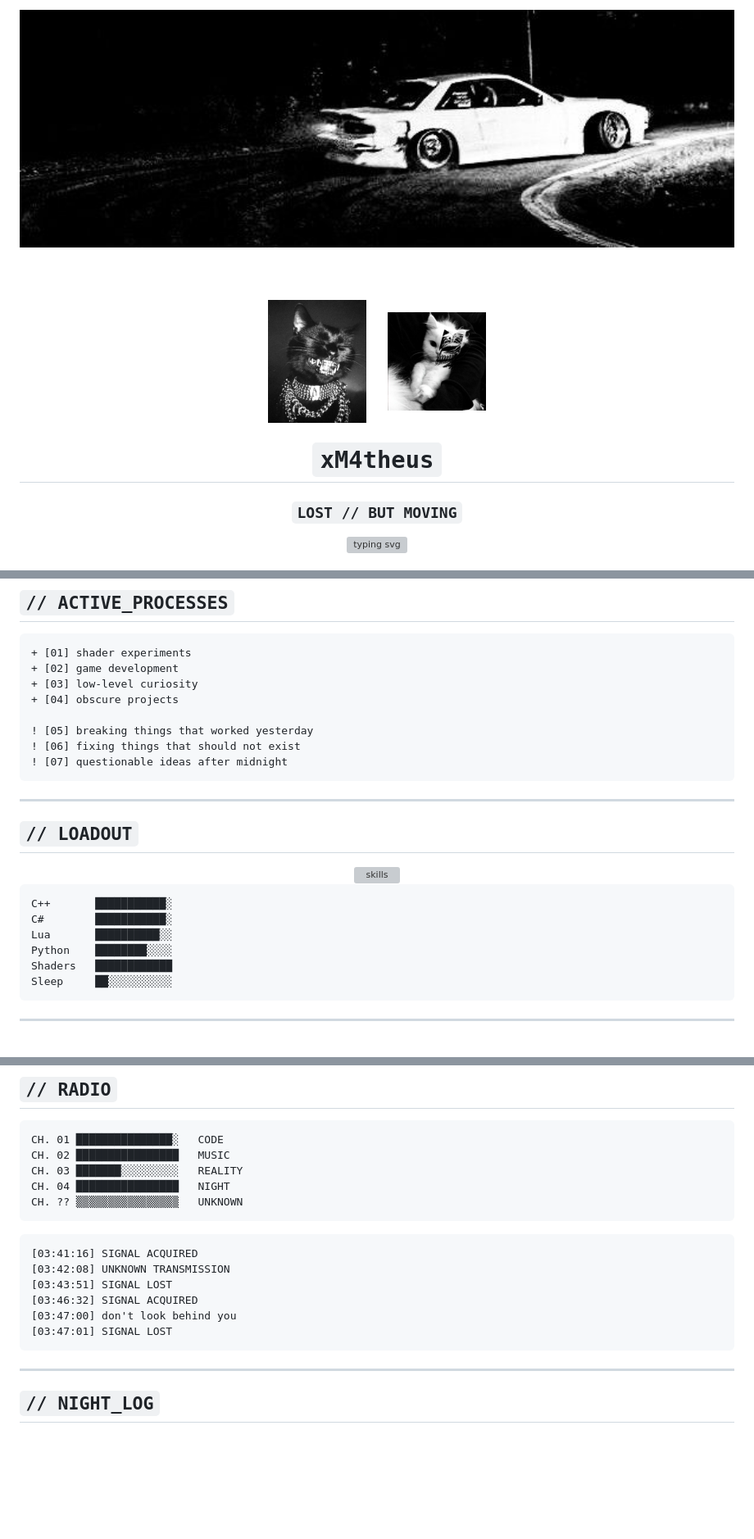
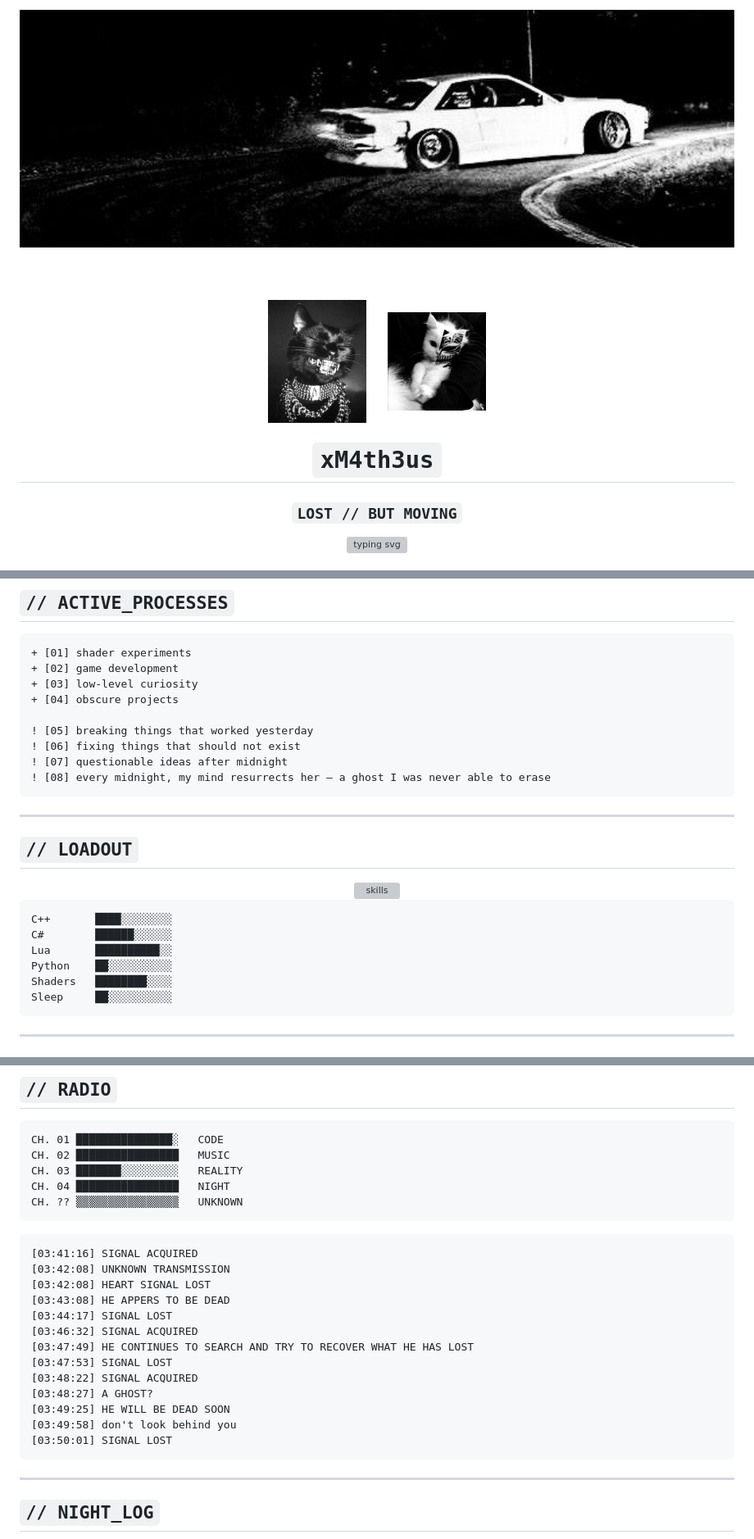
Before and after one commit to xM4th3us/xM4th3us, a Markdown page: README.md, 3 parts joined by grey strips. Shown at 82% size. Rendered like a GitHub page; blank space fills up the shorter version; grey boxes are pictures that could not be loaded.

````diff
--- a/README.md
+++ b/README.md
@@ -1,11 +1,4 @@
 <!--
-  xM4theus profile README
-
-  Default asset combo used here:
-  - ./assets/banner-night.png
-  - ./assets/icon-rage.png
-  - ./assets/icon-extra.jpg
-
   Optional swaps:
   - banner-night.png  -> banner-rage.png
   - icon-rage.png     -> icon-void.png
@@ -21,7 +14,7 @@
 &nbsp;&nbsp;&nbsp;
 <img src="./assets/icon-extra.jpg" width="120" alt="extra icon"/>
 
-# `xM4theus`
+# `xM4th3us`
 
 ### `LOST // BUT MOVING`
 
@@ -42,6 +35,7 @@
 ! [05] breaking things that worked yesterday
 ! [06] fixing things that should not exist
 ! [07] questionable ideas after midnight
+! [08] every midnight, my mind resurrects her — a ghost I was never able to erase
 ```
 
 ---
@@ -55,11 +49,11 @@
 </div>
 
 ```txt
-C++       ███████████░
-C#        ███████████░
+C++       ████░░░░░░░░
+C#        ██████░░░░░░
 Lua       ██████████░░
-Python    ████████░░░░
-Shaders   ████████████
+Python    ██░░░░░░░░░░
+Shaders   ████████░░░░
 Sleep     ██░░░░░░░░░░
 ```
 
@@ -140,10 +137,17 @@ CH. ?? ▒▒▒▒▒▒▒▒▒▒▒▒▒▒▒▒   UNKNOWN
 ```txt
 [03:41:16] SIGNAL ACQUIRED
 [03:42:08] UNKNOWN TRANSMISSION
-[03:43:51] SIGNAL LOST
+[03:42:08] HEART SIGNAL LOST
+[03:43:08] HE APPERS TO BE DEAD
+[03:44:17] SIGNAL LOST
 [03:46:32] SIGNAL ACQUIRED
-[03:47:00] don't look behind you
-[03:47:01] SIGNAL LOST
+[03:47:49] HE CONTINUES TO SEARCH AND TRY TO RECOVER WHAT HE HAS LOST
+[03:47:53] SIGNAL LOST
+[03:48:22] SIGNAL ACQUIRED
+[03:48:27] A GHOST?
+[03:49:25] HE WILL BE DEAD SOON
+[03:49:58] don't look behind you
+[03:50:01] SIGNAL LOST
 ```
 
 ---
````
Also changed, not shown: other parts of README.md (+10 -7 lines).
